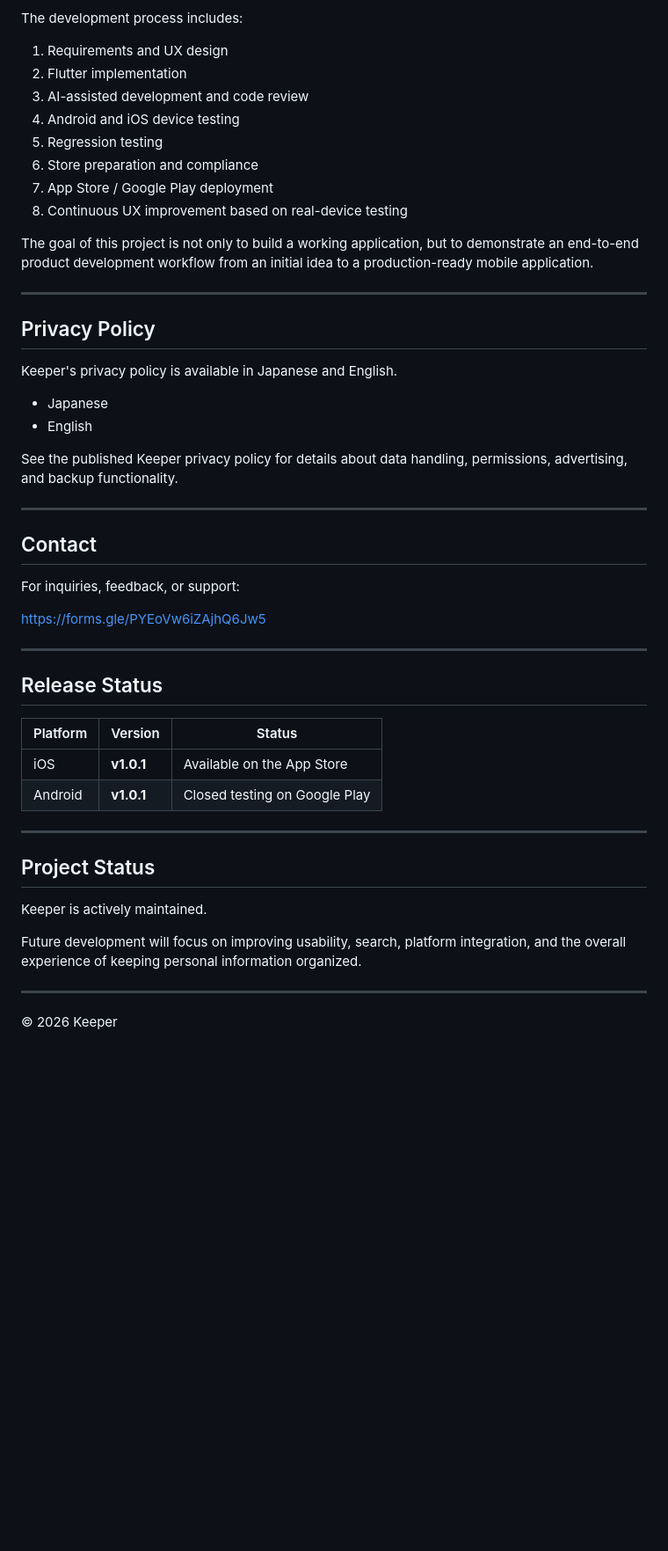
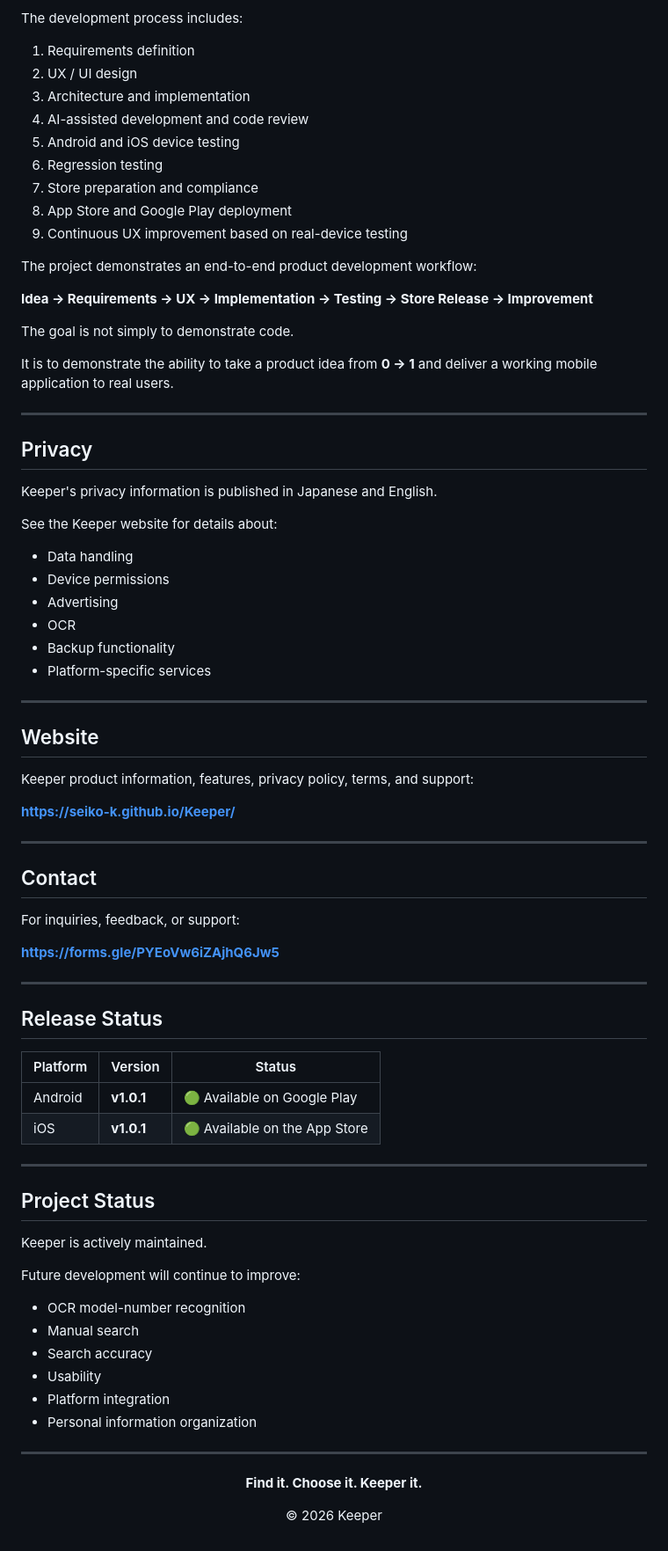
Before and after one commit to Seiko-K/Keeper, a Markdown page: README.md, the part around one of its changes. Shown at 88% size. Rendered like a GitHub page; blank space fills up the shorter version.

```diff
--- a/README.md
+++ b/README.md
@@ -132,27 +193,46 @@ Keeper was developed from requirements definition through production release as
 
 The development process includes:
 
-1. Requirements and UX design
-2. Flutter implementation
-3. AI-assisted development and code review
-4. Android and iOS device testing
-5. Regression testing
-6. Store preparation and compliance
-7. App Store / Google Play deployment
-8. Continuous UX improvement based on real-device testing
+1. Requirements definition
+2. UX / UI design
+3. Architecture and implementation
+4. AI-assisted development and code review
+5. Android and iOS device testing
+6. Regression testing
+7. Store preparation and compliance
+8. App Store and Google Play deployment
+9. Continuous UX improvement based on real-device testing
 
-The goal of this project is not only to build a working application, but to demonstrate an end-to-end product development workflow from an initial idea to a production-ready mobile application.
+The project demonstrates an end-to-end product development workflow:
+
+**Idea → Requirements → UX → Implementation → Testing → Store Release → Improvement**
+
+The goal is not simply to demonstrate code.
+
+It is to demonstrate the ability to take a product idea from **0 → 1** and deliver a working mobile application to real users.
 
 ---
 
-## Privacy Policy
+## Privacy
 
-Keeper's privacy policy is available in Japanese and English.
+Keeper's privacy information is published in Japanese and English.
 
-- Japanese
-- English
+See the Keeper website for details about:
 
-See the published Keeper privacy policy for details about data handling, permissions, advertising, and backup functionality.
+- Data handling
+- Device permissions
+- Advertising
+- OCR
+- Backup functionality
+- Platform-specific services
+
+---
+
+## Website
+
+Keeper product information, features, privacy policy, terms, and support:
+
+**https://seiko-k.github.io/Keeper/**
 
 ---
 
@@ -160,7 +240,7 @@ See the published Keeper privacy policy for details about data handling, permiss
 
 For inquiries, feedback, or support:
 
-https://forms.gle/PYEoVw6iZAjhQ6Jw5
+**https://forms.gle/PYEoVw6iZAjhQ6Jw5**
 
 ---
 
@@ -168,8 +248,8 @@ https://forms.gle/PYEoVw6iZAjhQ6Jw5
 
 | Platform | Version | Status |
 | --- | --- | --- |
-| iOS | **v1.0.1** | Available on the App Store |
-| Android | **v1.0.1** | Closed testing on Google Play |
+| Android | **v1.0.1** | 🟢 Available on Google Play |
+| iOS | **v1.0.1** | 🟢 Available on the App Store |
 
 ---
 
@@ -177,8 +257,21 @@ https://forms.gle/PYEoVw6iZAjhQ6Jw5
 
 Keeper is actively maintained.
 
-Future development will focus on improving usability, search, platform integration, and the overall experience of keeping personal information organized.
+Future development will continue to improve:
+
+- OCR model-number recognition
+- Manual search
+- Search accuracy
+- Usability
+- Platform integration
+- Personal information organization
 
 ---
 
-© 2026 Keeper
+<p align="center">
+  <strong>Find it. Choose it. Keeper it.</strong>
+</p>
+
+<p align="center">
+  © 2026 Keeper
+</p>
```
Also changed, not shown: other parts of README.md (+91 -30 lines).
